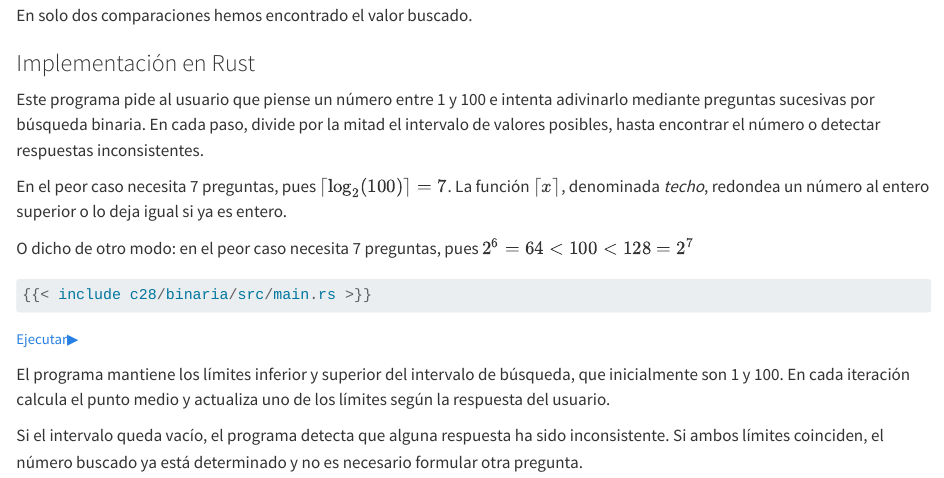
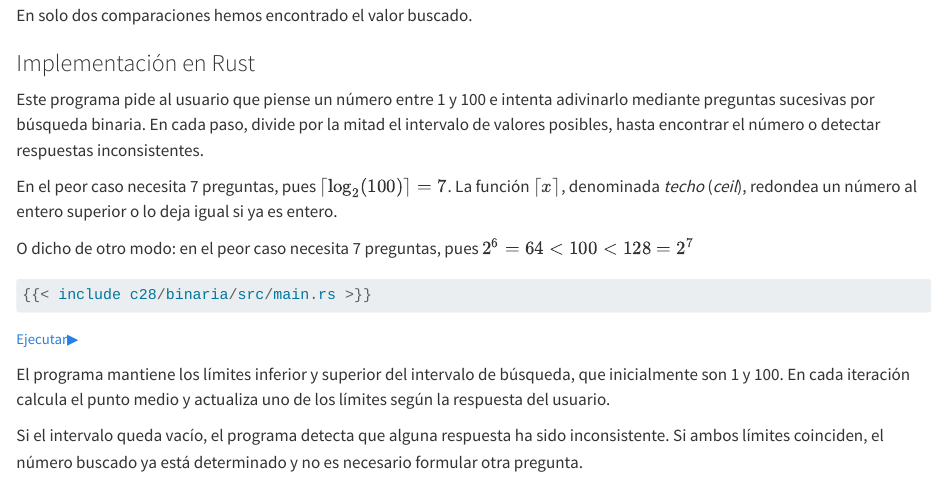
Before and after one commit to maop72/rust-apuntes, a Quarto document (28-busqueda.qmd): the page in a window 1100 px wide, from 2760 px down. Rendered offline with R 4.5, knitr and Pandoc in place of Quarto, with nearby package versions.

Commit message:
Retoca programa búsqueda

```diff
--- a/28-busqueda.qmd
+++ b/28-busqueda.qmd
@@ -189,7 +189,9 @@ En cada paso, divide por la mitad el intervalo de valores posibles,
 hasta encontrar el número o detectar respuestas inconsistentes.
 
 
-En el peor caso necesita 7 preguntas, pues $\lceil \log_2(100) \rceil = 7$. La función $\lceil x \rceil$, denominada *techo*, redondea un número al entero superior o lo deja igual si ya es entero.
+En el peor caso necesita 7 preguntas, pues $\lceil \log_2(100) \rceil = 7$.
+La función $\lceil x \rceil$, denominada *techo* (*ceil*), redondea un número
+al entero superior o lo deja igual si ya es entero.
 
 O dicho de otro modo: en el peor caso necesita 7 preguntas, pues \(2^6 = 64 < 100 < 128 = 2^7\)
 
```
Also changed, not shown: 1 other file.
